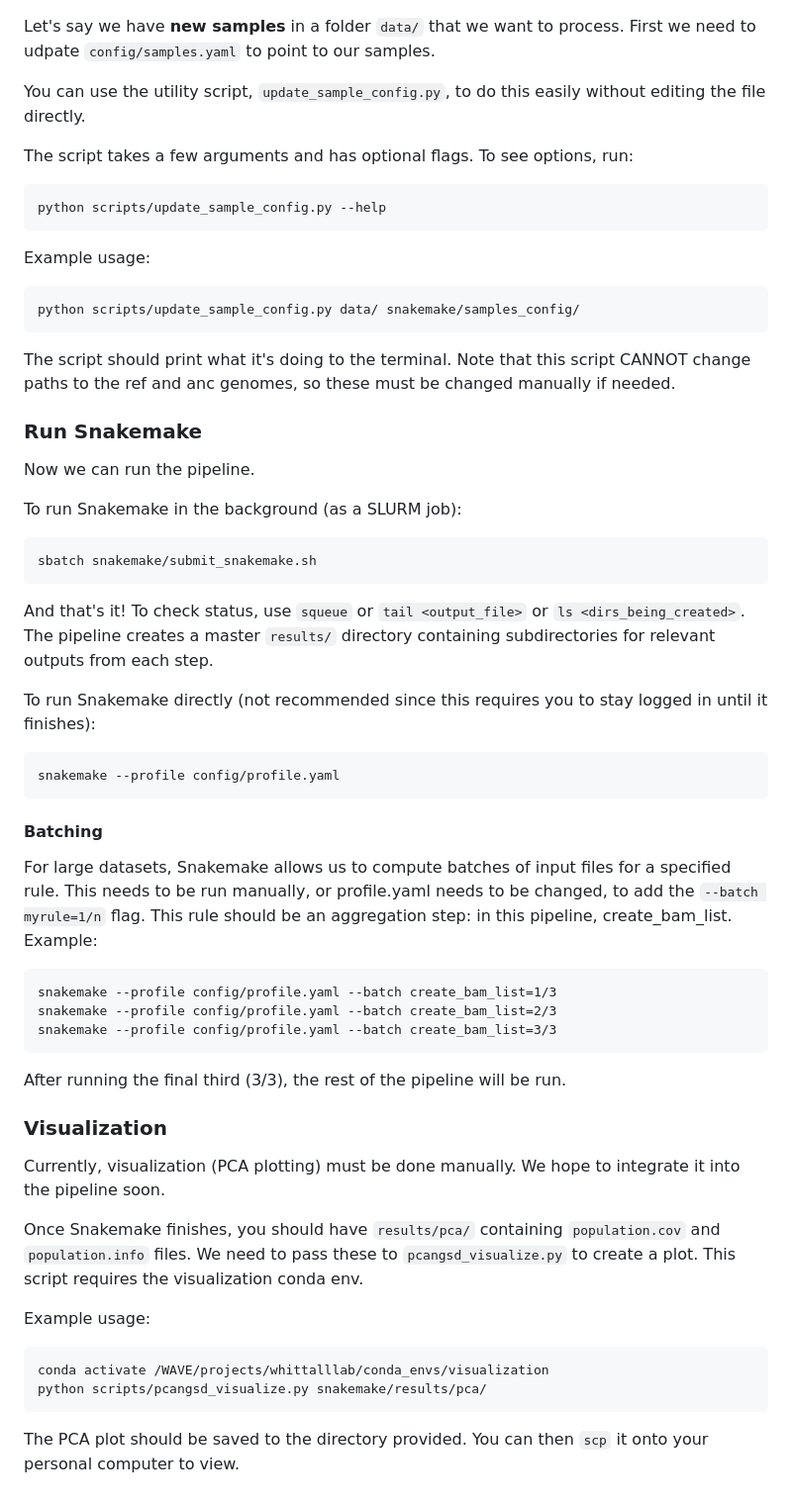
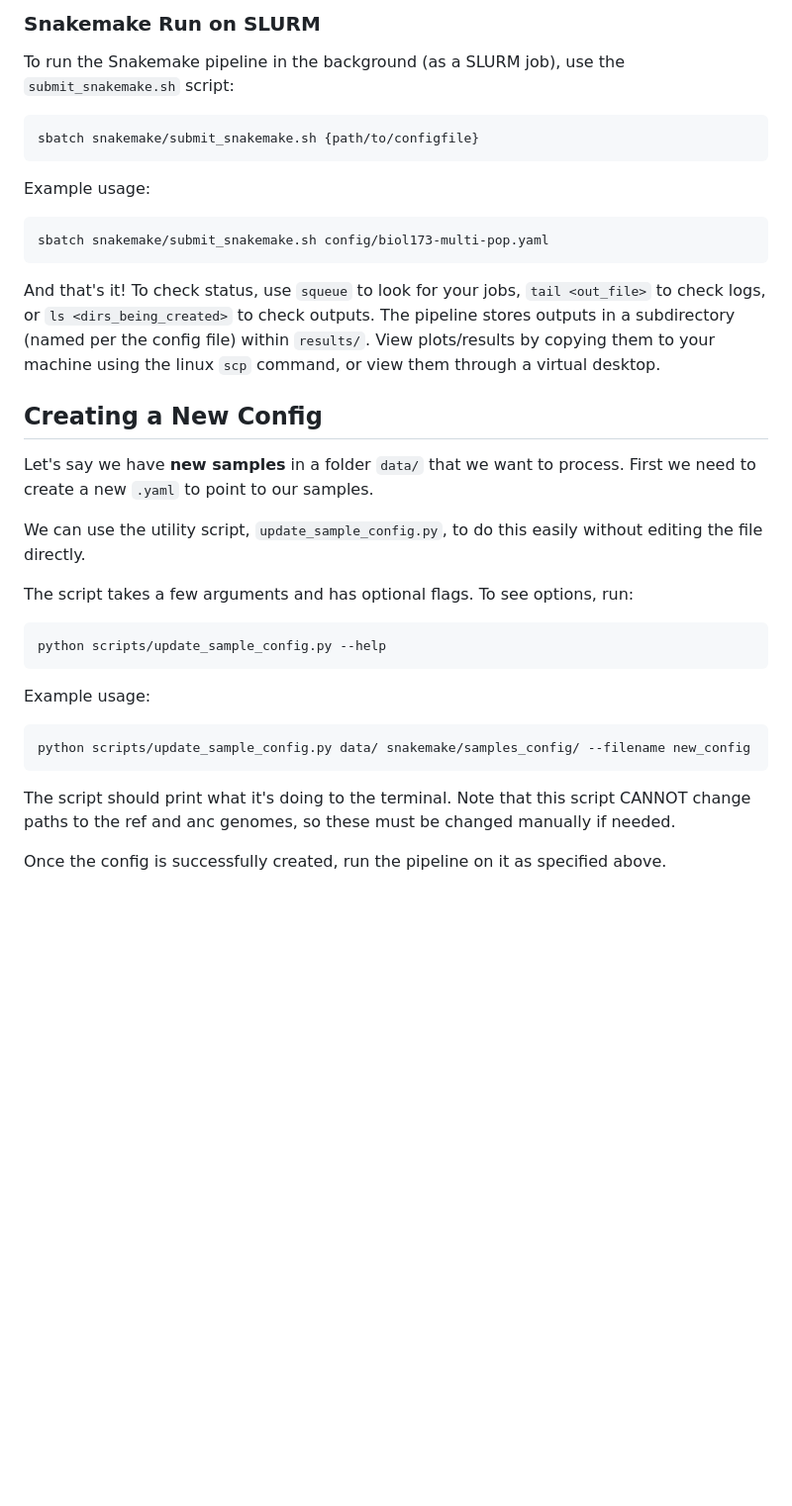
Before and after one commit to evanhackstadt/dudleya, a Markdown page: README.md, the part around one of its changes. Shown at 99% size. GitHub-like rendering; blank space fills up the shorter version.

````diff
--- a/README.md
+++ b/README.md
@@ -19,56 +62,32 @@ Instructions last updated: 1/14/26
+### Snakemake Run on SLURM
+
+To run the Snakemake pipeline in the background (as a SLURM job), use the `submit_snakemake.sh` script:
+```
+sbatch snakemake/submit_snakemake.sh {path/to/configfile}
+```
+Example usage:
+```
+sbatch snakemake/submit_snakemake.sh config/biol173-multi-pop.yaml
+```
+And that's it! To check status, use `squeue` to look for your jobs, `tail <out_file>` to check logs, or `ls <dirs_being_created>` to check outputs.
+The pipeline stores outputs in a subdirectory (named per the config file) within `results/`.
+View plots/results by copying them to your machine using the linux `scp` command, or view them through a virtual desktop.
+
+
+## Creating a New Config
 Let's say we have **new samples** in a folder `data/` that we want to process.
-First we need to udpate `config/samples.yaml` to point to our samples.
+First we need to create a new `.yaml` to point to our samples.
 
-You can use the utility script, `update_sample_config.py`, to do this easily without editing the file directly.
+We can use the utility script, `update_sample_config.py`, to do this easily without editing the file directly.
 
 The script takes a few arguments and has optional flags. To see options, run:
 ```
 python scripts/update_sample_config.py --help
 ```
-
 Example usage:
 ```
-python scripts/update_sample_config.py data/ snakemake/samples_config/
+python scripts/update_sample_config.py data/ snakemake/samples_config/ --filename new_config
 ```
-
 The script should print what it's doing to the terminal. Note that this script CANNOT change paths to the ref and anc genomes, so these must be changed manually if needed.
 
-### Run Snakemake
-Now we can run the pipeline.
-
-To run Snakemake in the background (as a SLURM job):
-```
-sbatch snakemake/submit_snakemake.sh
-```
-
-And that's it! To check status, use `squeue` or `tail <output_file>` or `ls <dirs_being_created>`.
-The pipeline creates a master `results/` directory containing subdirectories for relevant outputs from each step.
-
-To run Snakemake directly (not recommended since this requires you to stay logged in until it finishes):
-```
-snakemake --profile config/profile.yaml
-```
-
-#### Batching
-For large datasets, Snakemake allows us to compute batches of input files for a specified rule.
-This needs to be run manually, or profile.yaml needs to be changed, to add the `--batch myrule=1/n` flag.
-This rule should be an aggregation step: in this pipeline, create_bam_list. Example:
-```
-snakemake --profile config/profile.yaml --batch create_bam_list=1/3
-snakemake --profile config/profile.yaml --batch create_bam_list=2/3
-snakemake --profile config/profile.yaml --batch create_bam_list=3/3
-```
-After running the final third (3/3), the rest of the pipeline will be run.
-
-### Visualization
-Currently, visualization (PCA plotting) must be done manually. We hope to integrate it into the pipeline soon.
-
-Once Snakemake finishes, you should have `results/pca/` containing `population.cov` and `population.info` files.
-We need to pass these to `pcangsd_visualize.py` to create a plot. This script requires the visualization conda env.
-
-Example usage:
-```
-conda activate /WAVE/projects/whittalllab/conda_envs/visualization
-python scripts/pcangsd_visualize.py snakemake/results/pca/
-```
-The PCA plot should be saved to the directory provided. You can then `scp` it onto your personal computer to view.
+Once the config is successfully created, run the pipeline on it as specified above.
````
Also changed, not shown: other parts of README.md (+50 -7 lines).
